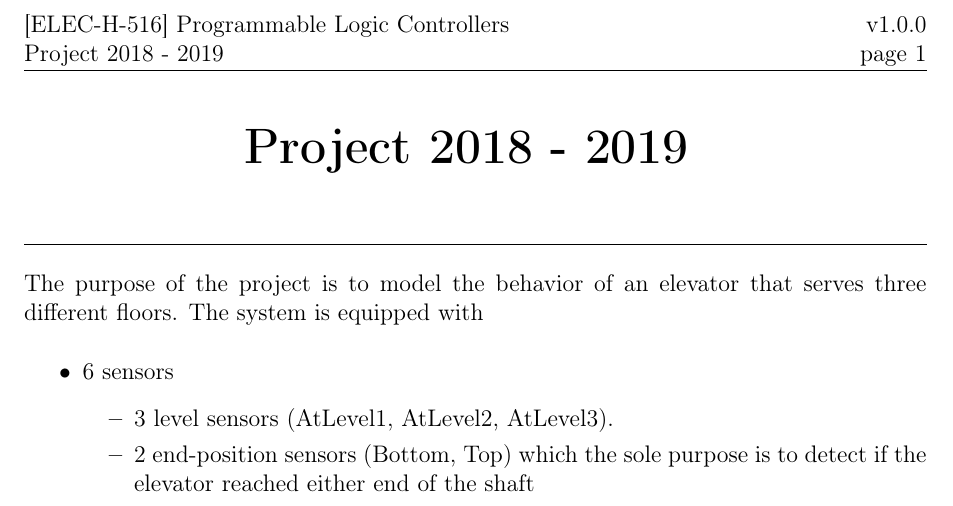
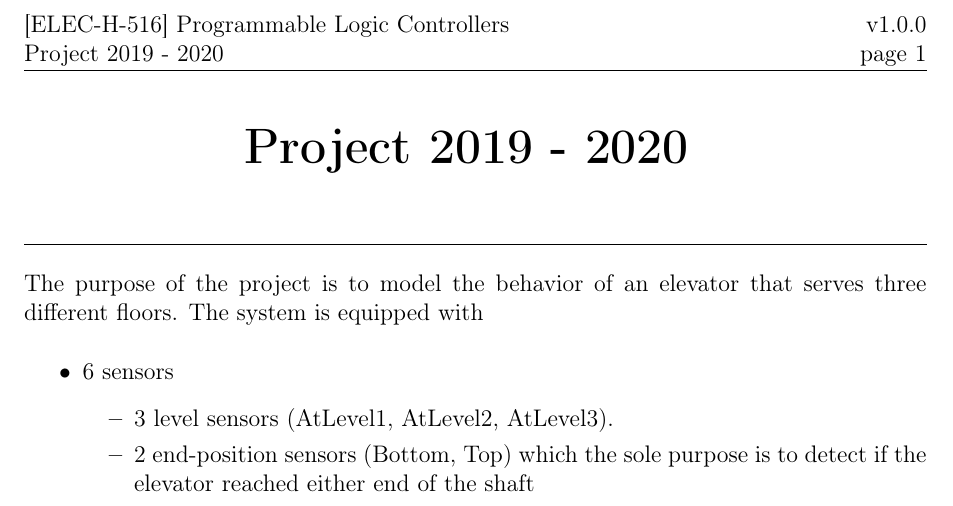
Before and after one commit to BEAMS-EE/ELECH516, a LaTeX document (Project/project.tex): part of the page, cut so that both start at the same text. Compiled offline with pdfLaTeX.

Commit message:
[project] 2019-2020

```diff
--- a/Project/project.tex
+++ b/Project/project.tex
@@ -32,7 +32,7 @@
 
 \graphicspath{{imgs/}}
 
-\newcommand{\fileTitle}{Project 2018 - 2019}
+\newcommand{\fileTitle}{Project 2019 - 2020}
 
 \newcommand{\version}{v1.0.0}
 
```
Also changed, not shown: Project/project.pdf (added).
